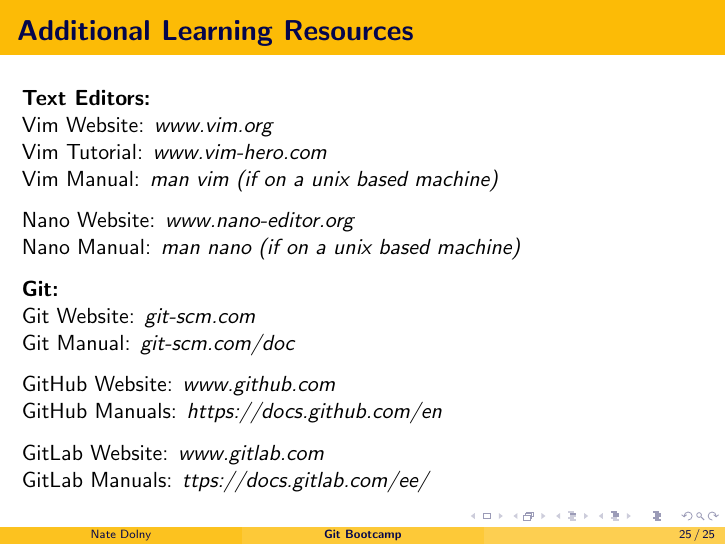
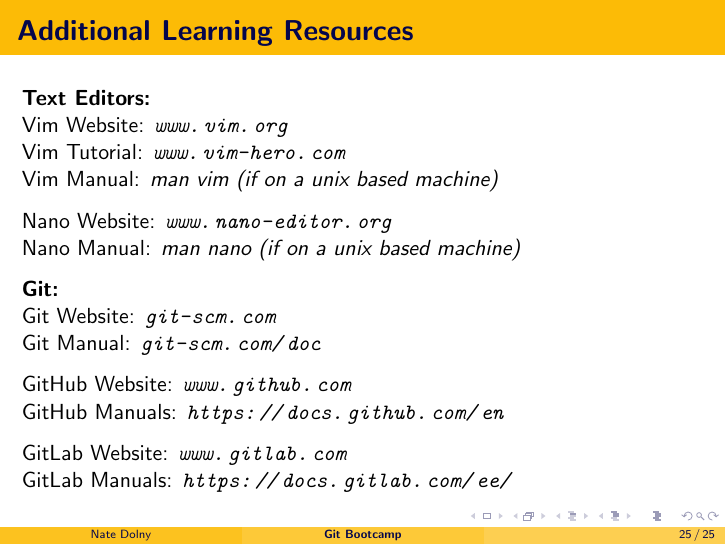
Before and after one commit to NateDolny/git_bootcamp, LaTeX slides (slides/gitBootcamp.tex): page 25 of 25. Compiled offline with pdfLaTeX.

Commit message:
gitBootcamp: updated gitBootcamp.tex, see details below
* added url links for websites
* italicized the links

```diff
--- a/slides/gitBootcamp.tex
+++ b/slides/gitBootcamp.tex
@@ -595,32 +595,32 @@
 
 	\textbf{Text Editors:}
 
-	Vim Website: \textit{www.vim.org}
+	Vim Website: \textit{\url{www.vim.org}}
 
-	Vim Tutorial: \textit{www.vim-hero.com}
+	Vim Tutorial: \textit{\url{www.vim-hero.com}}
 
 	Vim Manual: \textit{man vim (if on a unix based machine)}
 
 	\vspace{0.25cm}
-	Nano Website: \textit{www.nano-editor.org}
+	Nano Website: \textit{\url{www.nano-editor.org}}
 
 	Nano Manual: \textit{man nano (if on a unix based machine)}
 
 	\vspace{0.25cm}
 	\textbf{Git:}
 
-	Git Website: \textit{git-scm.com}
+	Git Website: \textit{\url{git-scm.com}}
 
-	Git Manual: \textit{git-scm.com/doc}
+	Git Manual: \textit{\url{git-scm.com/doc}}
 
 	\vspace{0.25cm}
-	GitHub Website: \textit{www.github.com}
+	GitHub Website: \textit{\url{www.github.com}}
 
-	GitHub Manuals: \textit{https://docs.github.com/en}
+	GitHub Manuals: \textit{\url{https://docs.github.com/en}}
 
 	\vspace{0.25cm}
-	GitLab Website: \textit{www.gitlab.com}
+	GitLab Website: \textit{\url{www.gitlab.com}}
 
-	GitLab Manuals: \textit{ttps://docs.gitlab.com/ee/}
+	GitLab Manuals: \textit{\url{https://docs.gitlab.com/ee/}}
 \end{frame}
 \end{document}
```
